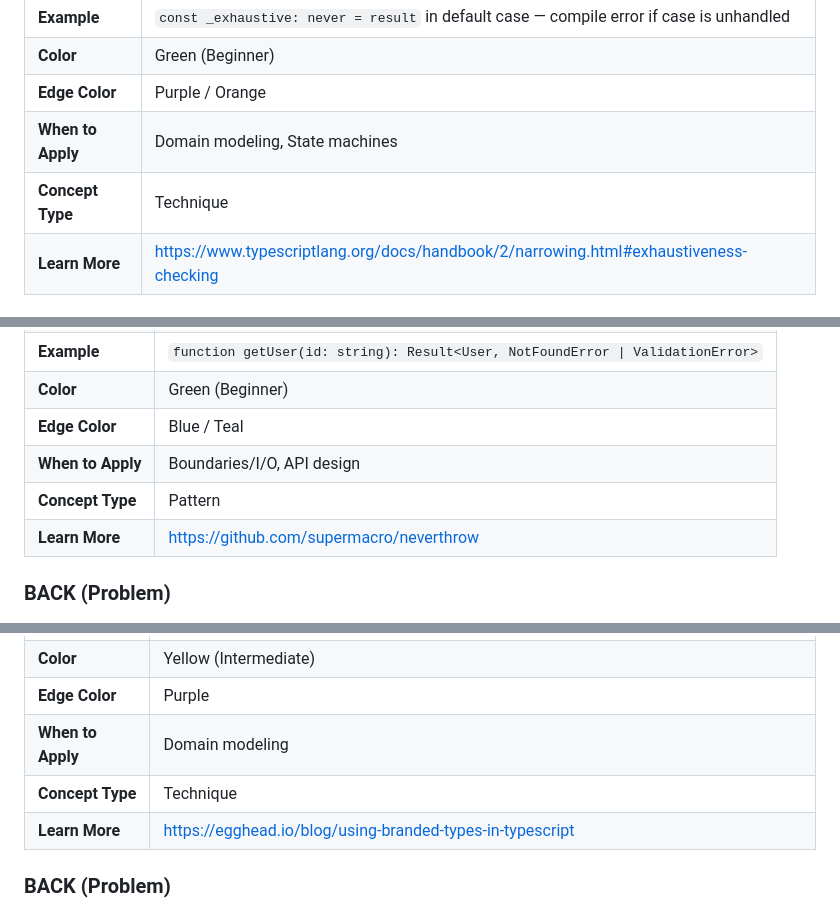
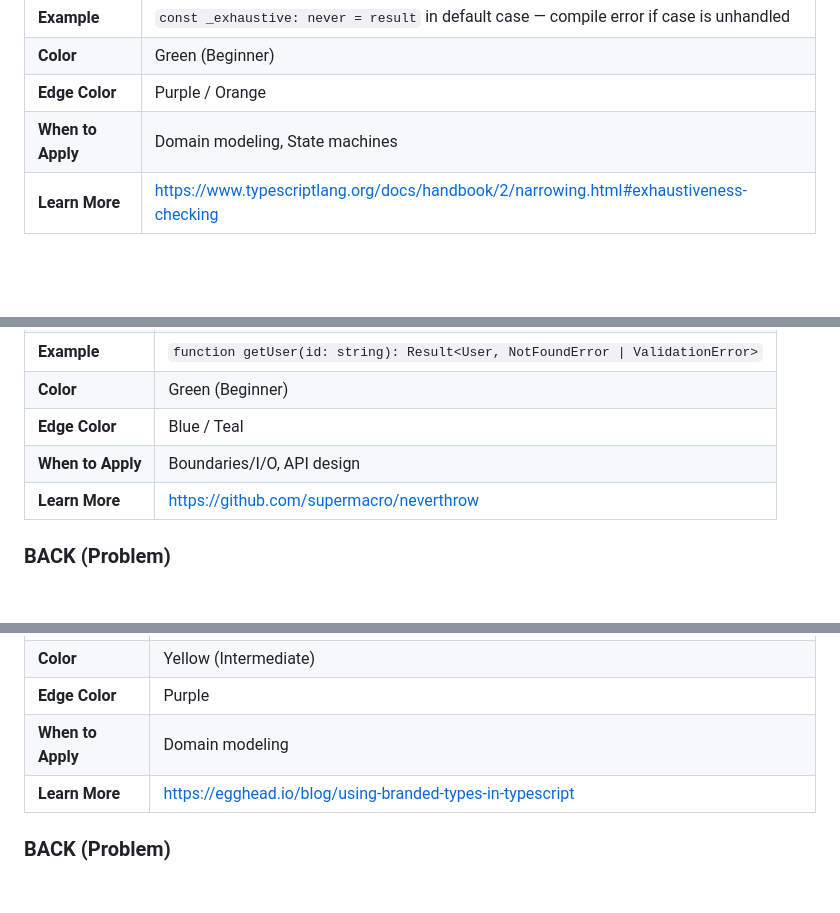
Before and after one commit to JesterXL/type-driven-development-cards, a Markdown page: cards.md, 3 parts joined by grey strips. Rendered like a GitHub page; blank space fills up the shorter version.

```diff
--- a/cards.md
+++ b/cards.md
@@ -102,7 +99,6 @@
 | **Color** | Green (Beginner) |
 | **Edge Color** | Purple / Orange |
 | **When to Apply** | Domain modeling, State machines |
-| **Concept Type** | Technique |
 | **Learn More** | https://www.typescriptlang.org/docs/handbook/2/narrowing.html#exhaustiveness-checking |
 
 ### BACK (Problem)
@@ -127,7 +123,6 @@
 | **Color** | Green (Beginner) |
 | **Edge Color** | Blue / Teal |
 | **When to Apply** | Boundaries/I/O, API design |
-| **Concept Type** | Pattern |
 | **Learn More** | https://github.com/supermacro/neverthrow |
 
 ### BACK (Problem)
@@ -152,7 +147,6 @@
 | **Color** | Yellow (Intermediate) |
 | **Edge Color** | Purple |
 | **When to Apply** | Domain modeling |
-| **Concept Type** | Technique |
 | **Learn More** | https://egghead.io/blog/using-branded-types-in-typescript |
 
 ### BACK (Problem)
```
Also changed, not shown: other parts of cards.md (+0 -35 lines).
